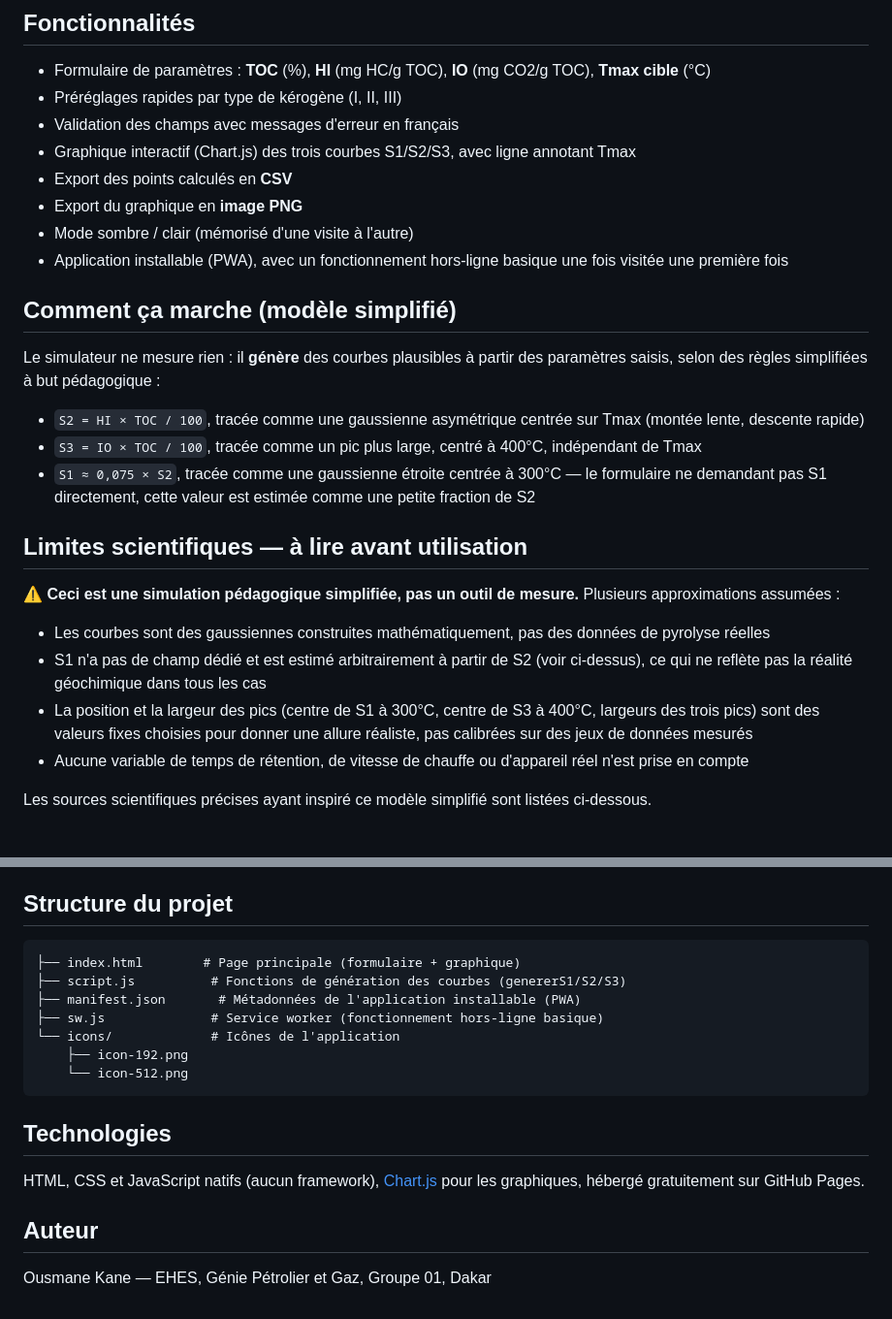
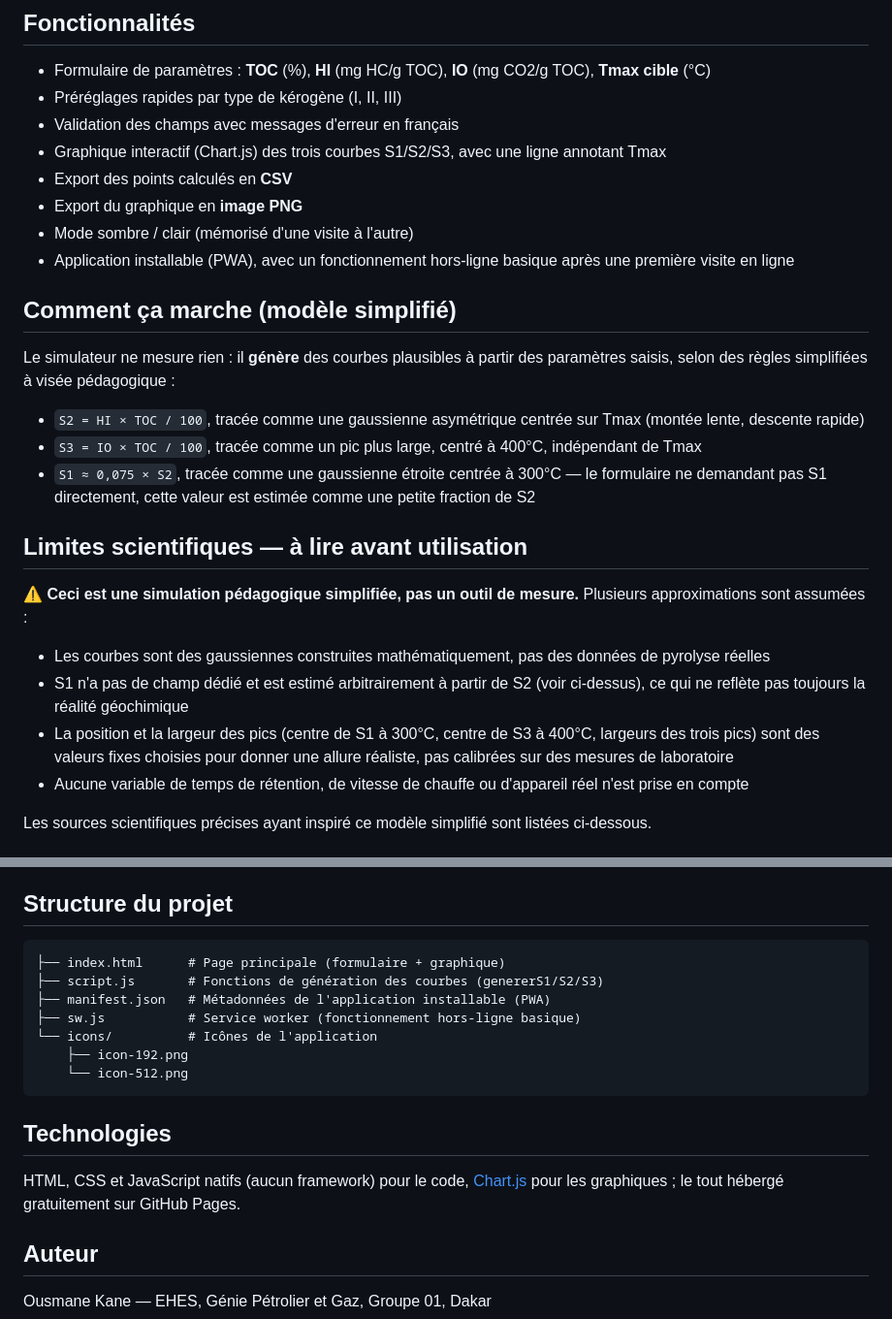
Before and after one commit to kane95951-hub/PetroRock-Eval-Simulator, a Markdown page: README.md, 2 parts joined by grey strips. Shown at 97% size. GitHub-like rendering.

Commit message:
Relecture et corrections du français (README)

````diff
--- a/README.md
+++ b/README.md
@@ -15,15 +15,15 @@ Cet outil s'adresse aux étudiants en géologie pétrolière qui découvrent la
 - Formulaire de paramètres : **TOC** (%), **HI** (mg HC/g TOC), **IO** (mg CO2/g TOC), **Tmax cible** (°C)
 - Préréglages rapides par type de kérogène (I, II, III)
 - Validation des champs avec messages d'erreur en français
-- Graphique interactif (Chart.js) des trois courbes S1/S2/S3, avec ligne annotant Tmax
+- Graphique interactif (Chart.js) des trois courbes S1/S2/S3, avec une ligne annotant Tmax
 - Export des points calculés en **CSV**
 - Export du graphique en **image PNG**
 - Mode sombre / clair (mémorisé d'une visite à l'autre)
-- Application installable (PWA), avec un fonctionnement hors-ligne basique une fois visitée une première fois
+- Application installable (PWA), avec un fonctionnement hors-ligne basique après une première visite en ligne
 
 ## Comment ça marche (modèle simplifié)
 
-Le simulateur ne mesure rien : il **génère** des courbes plausibles à partir des paramètres saisis, selon des règles simplifiées à but pédagogique :
+Le simulateur ne mesure rien : il **génère** des courbes plausibles à partir des paramètres saisis, selon des règles simplifiées à visée pédagogique :
 
 - `S2 = HI × TOC / 100`, tracée comme une gaussienne asymétrique centrée sur Tmax (montée lente, descente rapide)
 - `S3 = IO × TOC / 100`, tracée comme un pic plus large, centré à 400°C, indépendant de Tmax
@@ -31,11 +31,11 @@ Le simulateur ne mesure rien : il **génère** des courbes plausibles à partir
 
 ## Limites scientifiques — à lire avant utilisation
 
-⚠️ **Ceci est une simulation pédagogique simplifiée, pas un outil de mesure.** Plusieurs approximations assumées :
+⚠️ **Ceci est une simulation pédagogique simplifiée, pas un outil de mesure.** Plusieurs approximations sont assumées :
 
 - Les courbes sont des gaussiennes construites mathématiquement, pas des données de pyrolyse réelles
-- S1 n'a pas de champ dédié et est estimé arbitrairement à partir de S2 (voir ci-dessus), ce qui ne reflète pas la réalité géochimique dans tous les cas
-- La position et la largeur des pics (centre de S1 à 300°C, centre de S3 à 400°C, largeurs des trois pics) sont des valeurs fixes choisies pour donner une allure réaliste, pas calibrées sur des jeux de données mesurés
+- S1 n'a pas de champ dédié et est estimé arbitrairement à partir de S2 (voir ci-dessus), ce qui ne reflète pas toujours la réalité géochimique
+- La position et la largeur des pics (centre de S1 à 300°C, centre de S3 à 400°C, largeurs des trois pics) sont des valeurs fixes choisies pour donner une allure réaliste, pas calibrées sur des mesures de laboratoire
 - Aucune variable de temps de rétention, de vitesse de chauffe ou d'appareil réel n'est prise en compte
 
 Les sources scientifiques précises ayant inspiré ce modèle simplifié sont listées ci-dessous.
@@ -57,18 +57,18 @@ Les sources scientifiques précises ayant inspiré ce modèle simplifié sont li
 ## Structure du projet
 
 ```
-├── index.html        # Page principale (formulaire + graphique)
-├── script.js          # Fonctions de génération des courbes (genererS1/S2/S3)
-├── manifest.json       # Métadonnées de l'application installable (PWA)
-├── sw.js              # Service worker (fonctionnement hors-ligne basique)
-└── icons/             # Icônes de l'application
+├── index.html      # Page principale (formulaire + graphique)
+├── script.js       # Fonctions de génération des courbes (genererS1/S2/S3)
+├── manifest.json   # Métadonnées de l'application installable (PWA)
+├── sw.js           # Service worker (fonctionnement hors-ligne basique)
+└── icons/          # Icônes de l'application
     ├── icon-192.png
     └── icon-512.png
 ```
 
 ## Technologies
 
-HTML, CSS et JavaScript natifs (aucun framework), [Chart.js](https://www.chartjs.org/) pour les graphiques, hébergé gratuitement sur GitHub Pages.
+HTML, CSS et JavaScript natifs (aucun framework) pour le code, [Chart.js](https://www.chartjs.org/) pour les graphiques ; le tout hébergé gratuitement sur GitHub Pages.
 
 ## Auteur
 
````
